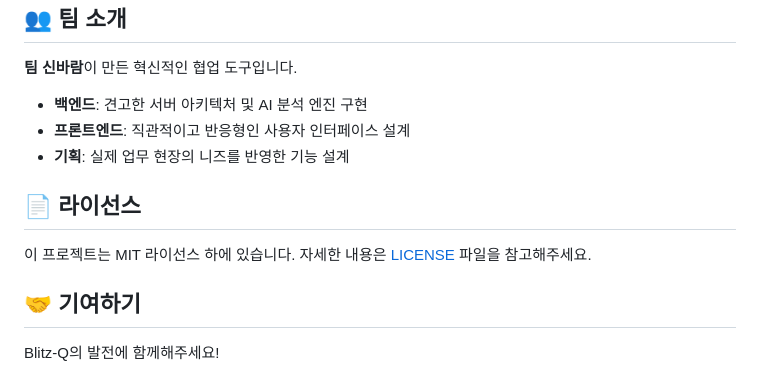
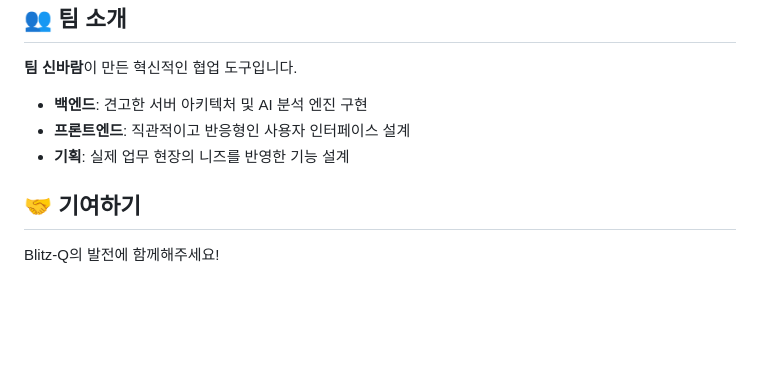
Before and after one commit to Godwind5/Blitz-Q, a Markdown page: README_KR.md, the part around the change. Rendered like a GitHub page; blank space fills up the shorter version.

```diff
--- a/README_KR.md
+++ b/README_KR.md
@@ -189,10 +189,6 @@ http://localhost:3000 에서 Blitz-Q를 만나보세요!
 - **프론트엔드**: 직관적이고 반응형인 사용자 인터페이스 설계
 - **기획**: 실제 업무 현장의 니즈를 반영한 기능 설계
 
-## 📄 라이선스
-
-이 프로젝트는 MIT 라이선스 하에 있습니다. 자세한 내용은 [LICENSE](LICENSE) 파일을 참고해주세요.
-
 ## 🤝 기여하기
 
 Blitz-Q의 발전에 함께해주세요!
```
